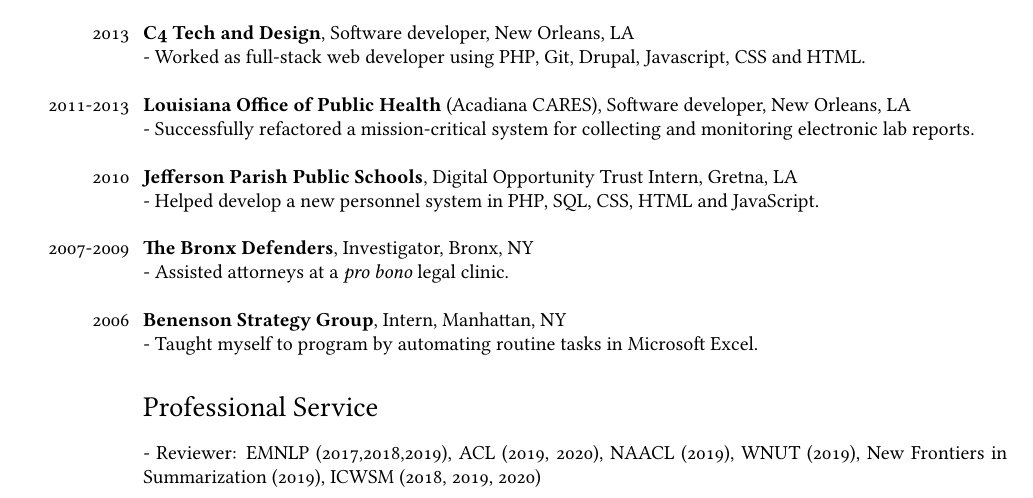
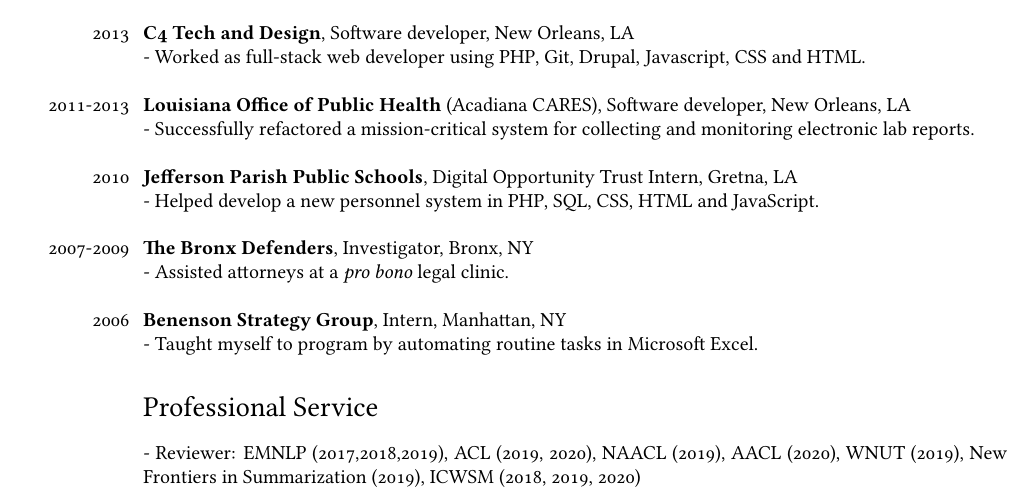
Before and after one commit to AbeHandler/everything, a LaTeX CV (cv/cv.tex): part of page 3 of 4, cut so that both start at the same text. Compiled offline with XeLaTeX; a missing font is replaced by an installed copy or a similar font.

Commit message:
just backup

```diff
--- a/cv/cv.tex
+++ b/cv/cv.tex
@@ -181,7 +181,7 @@
 - Taught myself to program by automating routine tasks in Microsoft Excel.
 
 \section*{Professional Service}
-- Reviewer: EMNLP (2017,2018,2019), ACL (2019, 2020), NAACL (2019), WNUT (2019), New Frontiers in Summarization (2019), ICWSM (2018, 2019, 2020)
+- Reviewer: EMNLP (2017,2018,2019), ACL (2019, 2020), NAACL (2019), AACL (2020), WNUT (2019), New Frontiers in Summarization (2019), ICWSM (2018, 2019, 2020)
 
 \section*{Graduate Coursework}
 
```
